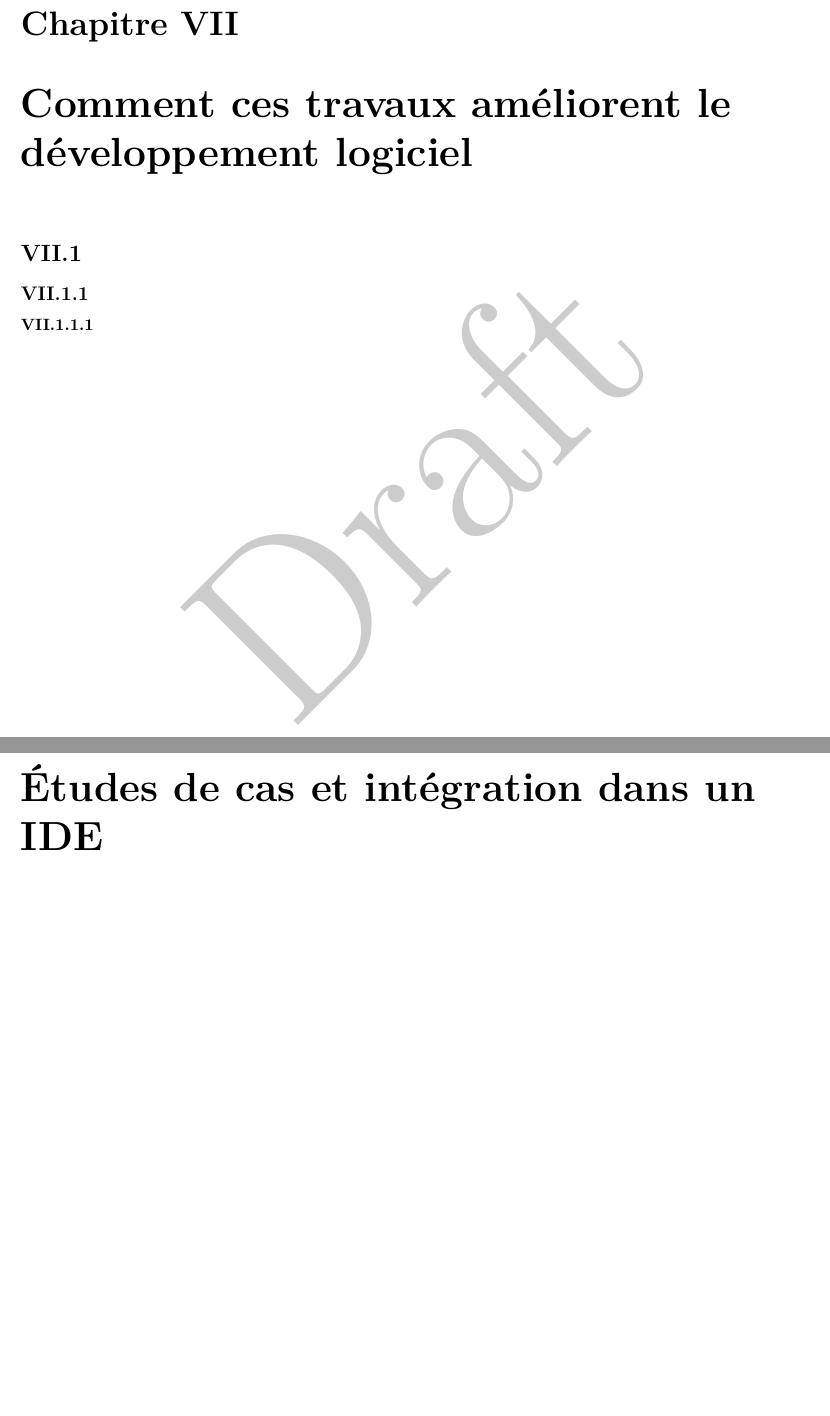
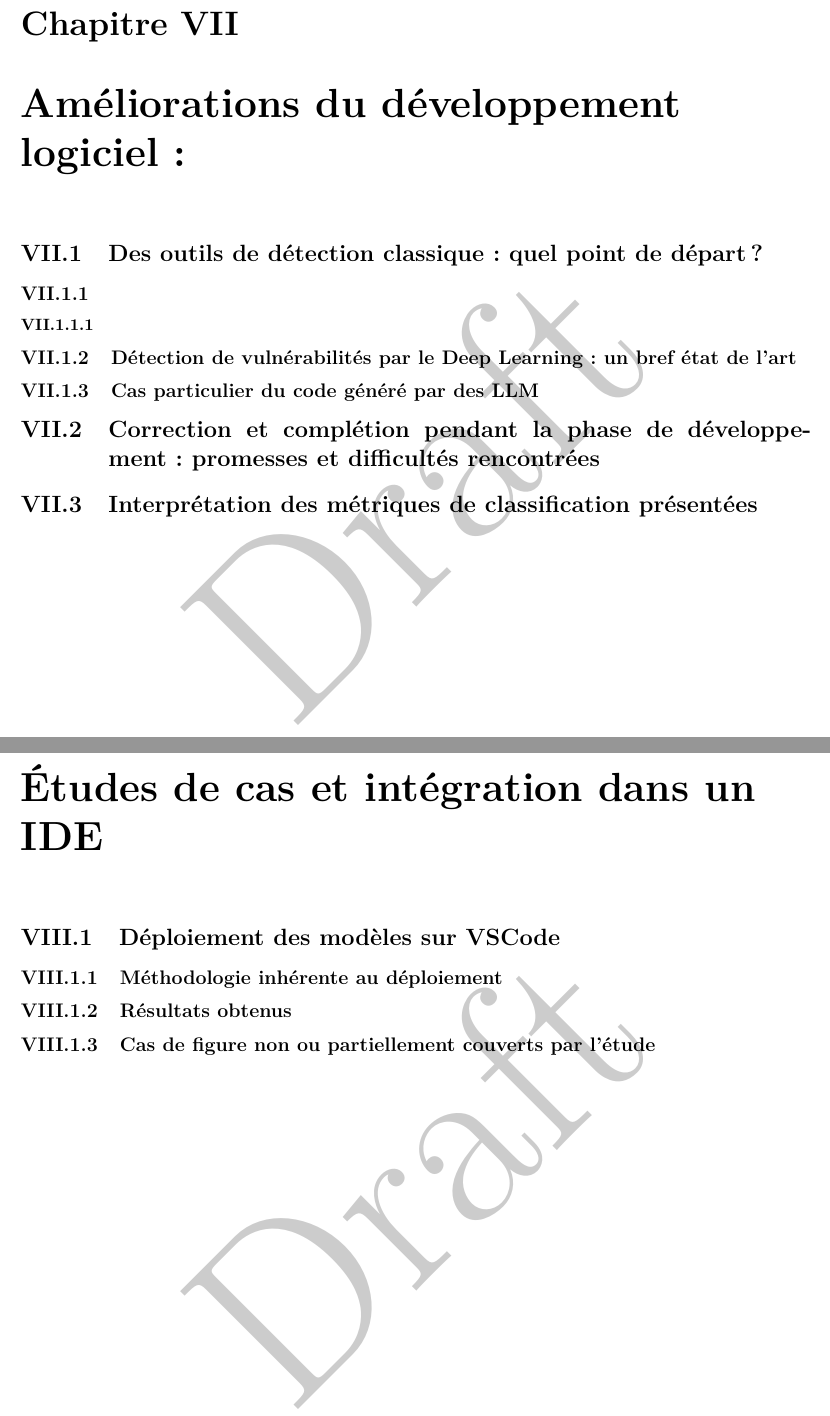
Before and after one commit to ThomInsa/etudeBiblio, a LaTeX thesis (src/main.tex, which reads src/part3/Chap31.tex, src/part3/Chap32.tex, src/part3/Chap33.tex): two parts of pages 21 and 23 of 31 before the commit and two parts of pages 21 and 22 of 31 after it, joined at a grey line, cut so that both start at the same text, the shorter picture padded with empty space. Compiled offline with pdfLaTeX; a LaTeX package or settings file that is missing is left out.

Commit message:
- Inversion des chapitres 33 et 32 - Début de plan pour la partie 3 - Quelques articles à citer - Annotations sur l'article

```diff
--- a/src/part3/Chap31.tex
+++ b/src/part3/Chap31.tex
@@ -1,4 +1,9 @@
-\chapter{Comment ces travaux améliorent le développement logiciel}
-    \section{}
+\chapter{Améliorations du développement logiciel : }
+    \section{Des outils de détection classique : quel point de départ ?}
+        %citer 17 45 46
         \subsection{}
             \subsubsection{}
+        \subsection{Détection de vulnérabilités par le Deep Learning : un bref état de l'art}
+    \subsection{Cas particulier du code généré par des LLM}
+    \section{Correction et complétion pendant la phase de développement : promesses et difficultés rencontrées}
+    \section{Interprétation des métriques de classification présentées}
--- a/src/part3/Chap32.tex
+++ b/src/part3/Chap32.tex
@@ -4,0 +1,5 @@
+\chapter{Études de cas et intégration dans un IDE}
+    \section{Déploiement des modèles sur VSCode}
+        \subsection{Méthodologie inhérente au déploiement}
+        \subsection{Résultats obtenus}
+        \subsection{Cas de figure non ou partiellement couverts par l'étude}
--- a/src/part3/Chap33.tex
+++ b/src/part3/Chap33.tex
@@ -1,4 +1,4 @@
-\chapter{Études de cas et intégration dans un IDE}
+\chapter{Conséquences pour l'industrie et la recherche en cybersécurité : }
     \section{}
         \subsection{}
             \subsubsection{}
```
Also changed, not shown: AH9.pdf, src/part3/Chap32.tex (4 more changed lines).
